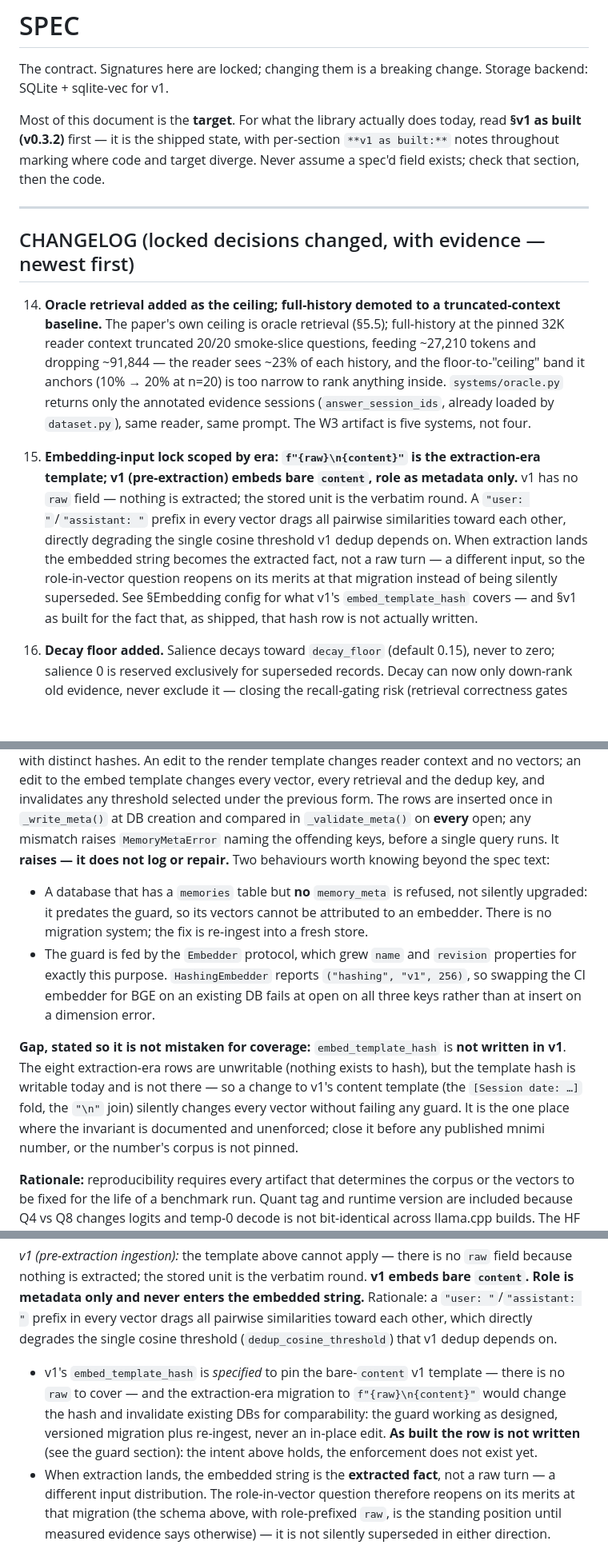
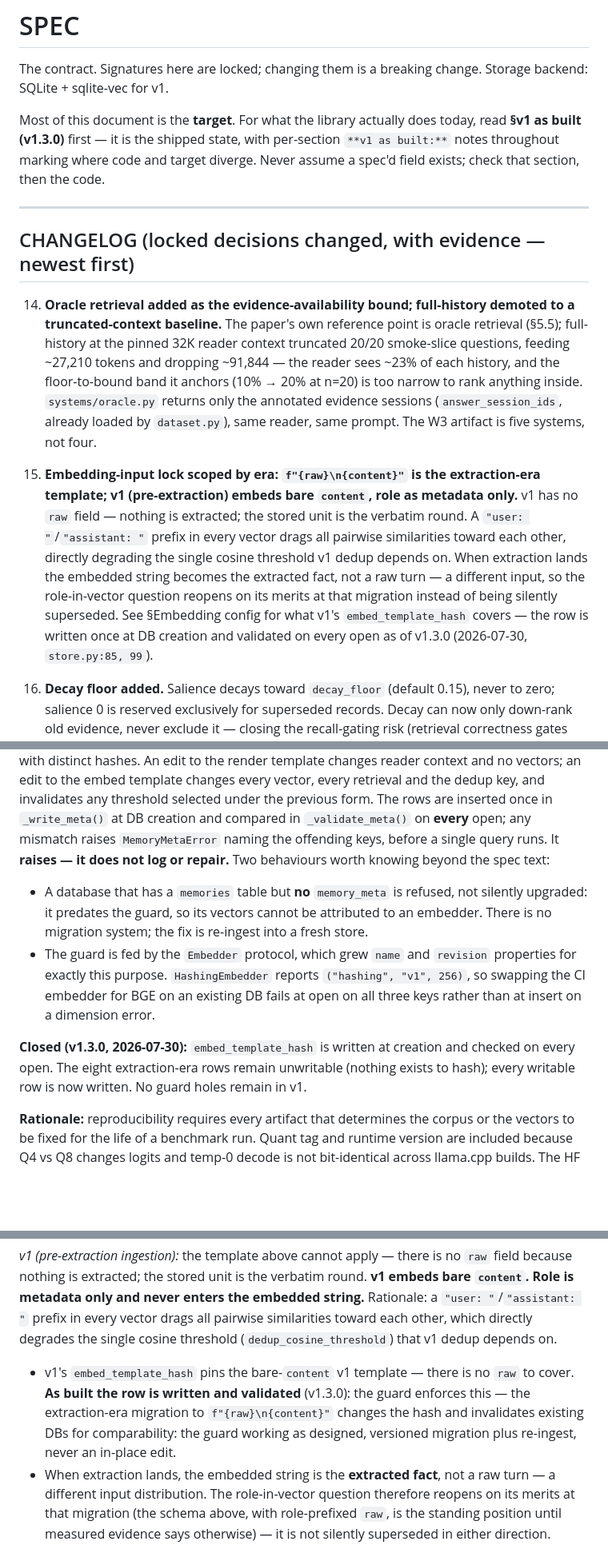
Before and after one commit to IasonasKokkalos/mnimi, a Markdown page: docs/SPEC.md, 3 parts joined by grey strips. Shown at 80% size. Rendered like a GitHub page; blank space fills up the shorter version.

```diff
--- a/docs/SPEC.md
+++ b/docs/SPEC.md
@@ -4,7 +4,7 @@ The contract. Signatures here are locked; changing them is a breaking change.
 Storage backend: SQLite + sqlite-vec for v1.
 
 Most of this document is the **target**. For what the library actually does
-today, read **§v1 as built (v0.3.2)** first — it is the shipped state, with
+today, read **§v1 as built (v1.3.0)** first — it is the shipped state, with
 per-section `**v1 as built:**` notes throughout marking where code and target
 diverge. Never assume a spec'd field exists; check that section, then the code.
 
@@ -12,12 +12,12 @@ diverge. Never assume a spec'd field exists; check that section, then the code.
 
 ## CHANGELOG (locked decisions changed, with evidence — newest first)
 
-14. **Oracle retrieval added as the ceiling; full-history demoted to a
-    truncated-context baseline.** The paper's own ceiling is oracle retrieval
-    (§5.5); full-history at the pinned 32K reader context truncated 20/20
-    smoke-slice questions, feeding ~27,210 tokens and dropping ~91,844 — the
-    reader sees ~23% of each history, and the floor-to-"ceiling" band it
-    anchors (10% → 20% at n=20) is too narrow to rank anything inside.
+14. **Oracle retrieval added as the evidence-availability bound; full-history
+    demoted to a truncated-context baseline.** The paper's own reference point
+    is oracle retrieval (§5.5); full-history at the pinned 32K reader context
+    truncated 20/20 smoke-slice questions, feeding ~27,210 tokens and dropping
+    ~91,844 — the reader sees ~23% of each history, and the floor-to-bound
+    band it anchors (10% → 20% at n=20) is too narrow to rank anything inside.
     `systems/oracle.py` returns only the annotated evidence sessions
     (`answer_session_ids`, already loaded by `dataset.py`), same reader, same
     prompt. The W3 artifact is five systems, not four.
@@ -30,8 +30,9 @@ diverge. Never assume a spec'd field exists; check that section, then the code.
     lands the embedded string becomes the extracted fact, not a raw turn — a
     different input, so the role-in-vector question reopens on its merits at
     that migration instead of being silently superseded. See §Embedding config
-    for what v1's `embed_template_hash` covers — and §v1 as built for the fact
-    that, as shipped, that hash row is not actually written.
+    for what v1's `embed_template_hash` covers — the row is written once at DB
+    creation and validated on every open as of v1.3.0 (2026-07-30,
+    `store.py:85, 99`).
 11. **Decay floor added.** Salience decays toward `decay_floor` (default 0.15),
     never to zero; salience 0 is reserved exclusively for superseded records.
     Decay can now only down-rank old evidence, never exclude it — closing the
@@ -512,8 +513,8 @@ every vector, every retrieval and the dedup key, and invalidates any
 threshold selected under the previous form. The rows are inserted once in
 `_write_meta()` at DB creation and compared in `_validate_meta()` on
 **every** open; any mismatch raises `MemoryMetaError` naming the offending
-keys, before a single query runs. It **raises — it does not log or repair.** Two behaviours worth
-knowing beyond the spec text:
+keys, before a single query runs. It **raises — it does not log or repair.**
+Two behaviours worth knowing beyond the spec text:
 
 - A database that has a `memories` table but **no** `memory_meta` is refused,
   not silently upgraded: it predates the guard, so its vectors cannot be
@@ -525,13 +526,10 @@ knowing beyond the spec text:
   DB fails at open on all three keys rather than at insert on a dimension
   error.
 
-**Gap, stated so it is not mistaken for coverage:** `embed_template_hash` is
-**not written in v1**. The eight extraction-era rows are unwritable (nothing
-exists to hash), but the template hash is writable today and is not there —
-so a change to v1's content template (the `[Session date: …]` fold, the `"\n"`
-join) silently changes every vector without failing any guard. It is the one
-place where the invariant is documented and unenforced; close it before any
-published mnimi number, or the number's corpus is not pinned.
+**Closed (v1.3.0, 2026-07-30):** `embed_template_hash` is written at creation
+and checked on every open. The eight extraction-era rows remain unwritable
+(nothing exists to hash); every writable row is now written. No guard holes
+remain in v1.
 
 **Rationale:** reproducibility requires every artifact that determines the
 corpus or the vectors to be fixed for the life of a benchmark run. Quant tag
@@ -822,13 +820,12 @@ every vector drags all pairwise similarities toward each other, which
 directly degrades the single cosine threshold (`dedup_cosine_threshold`)
 that v1 dedup depends on.
 
-- v1's `embed_template_hash` is *specified* to pin the bare-`content` v1
-  template — there is no `raw` to cover — and the extraction-era migration to
-  `f"{raw}\n{content}"` would change the hash and invalidate existing DBs for
+- v1's `embed_template_hash` pins the bare-`content` v1 template — there is
+  no `raw` to cover. **As built the row is written and validated**
+  (v1.3.0): the guard enforces this — the extraction-era migration to
+  `f"{raw}\n{content}"` changes the hash and invalidates existing DBs for
   comparability: the guard working as designed, versioned migration plus
-  re-ingest, never an in-place edit. **As built the row is not written**
-  (see the guard section): the intent above holds, the enforcement does not
-  exist yet.
+  re-ingest, never an in-place edit.
 - When extraction lands, the embedded string is the **extracted fact**, not
   a raw turn — a different input distribution. The role-in-vector question
   therefore reopens on its merits at that migration (the schema above, with
```
Also changed, not shown: other parts of docs/SPEC.md (+45 -46 lines).
